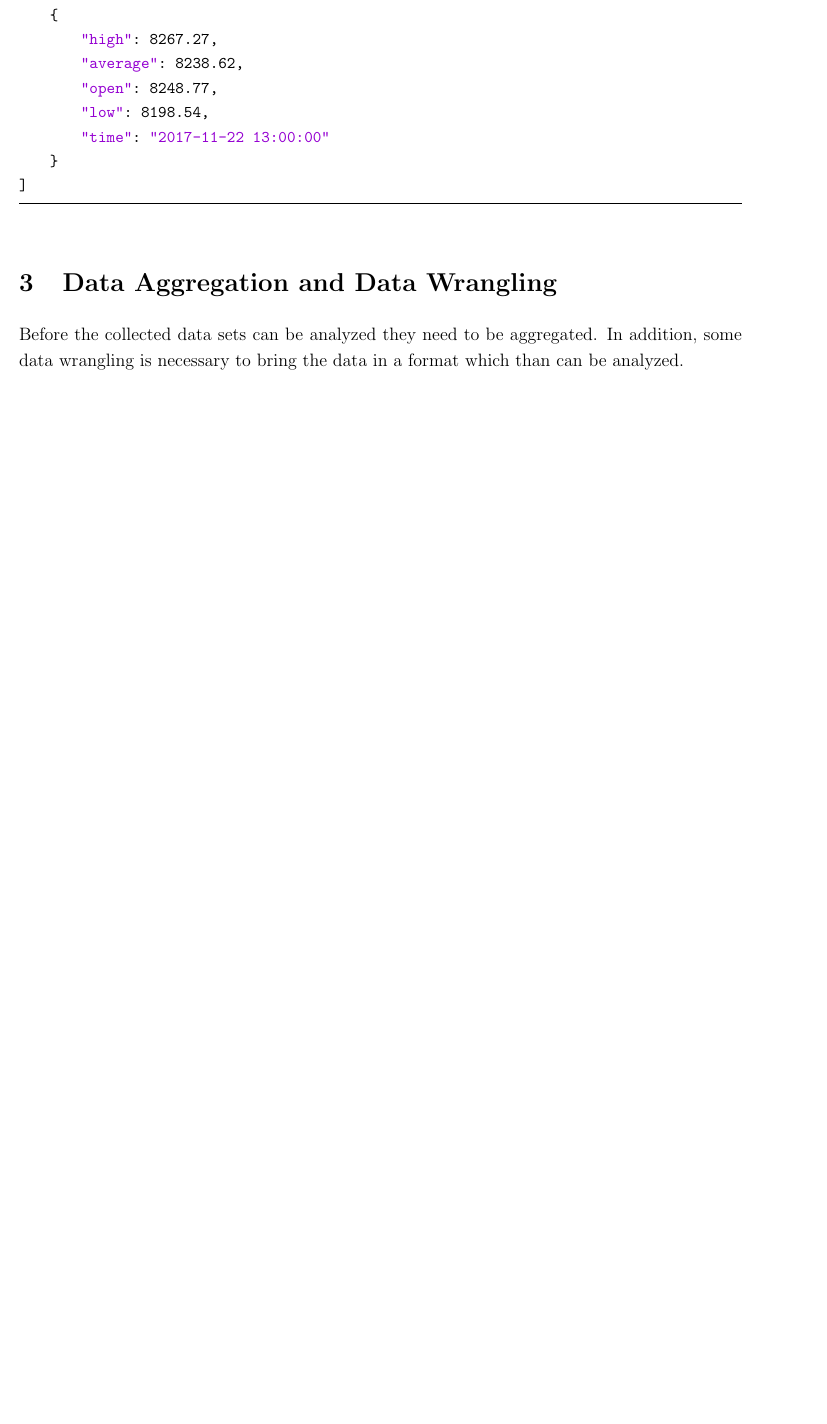
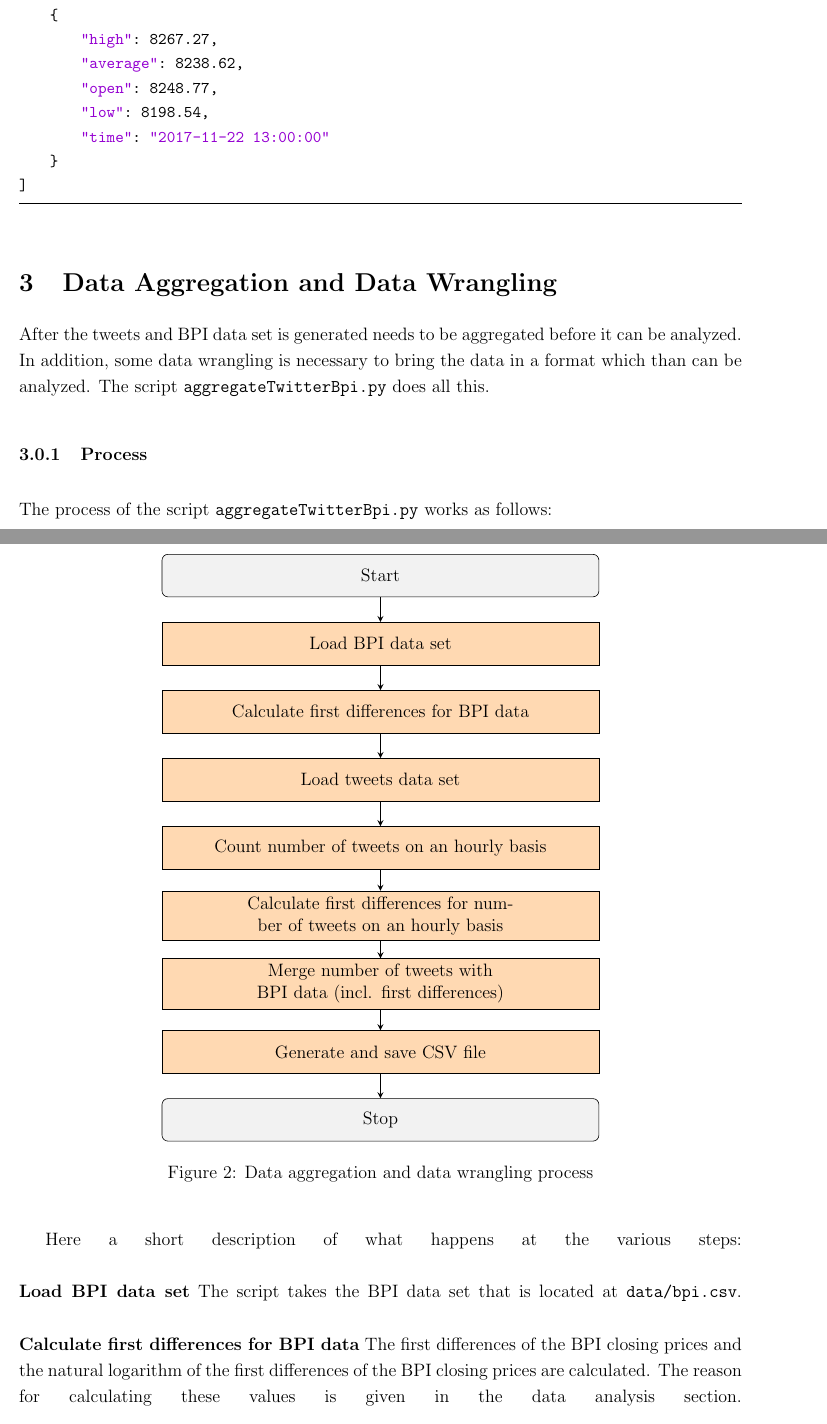
Before and after one commit to joelsonderegger/twitterbitcoin, a LaTeX paper (documentation/documentation.tex): part of page 12 of 14 before the commit and two parts of pages 12 and 13 of 15 after it, the two joined at a grey line, cut so that both start at the same text, the shorter picture padded with empty space. Compiled offline with pdfLaTeX.

Commit message:
start describe the process of aggregateTwitterBpi.py

```diff
--- a/documentation/documentation.tex
+++ b/documentation/documentation.tex
@@ -28,6 +28,16 @@
 \usepackage[colorlinks=true, allcolors=black]{hyperref}
 \usepackage{graphicx}
 \usepackage{setspace}
+
+
+%% packages for tikz diagrams
+\usepackage{tikz}
+\usetikzlibrary{shapes.geometric, arrows}
+
+%% styling for tikz diagrams
+\tikzstyle{startstop} = [rectangle, rounded corners, minimum width=10cm, minimum height=1cm,text centered, text width=10cm, draw=black, fill=gray!10]
+\tikzstyle{process} = [rectangle, minimum width=10cm, minimum height=1cm, text centered, text width=10cm, draw=black, fill=orange!30]
+\tikzstyle{arrow} = [thick,->,>=stealth]
 
 % List of abbreviations
 \usepackage{acronym}
@@ -353,4 +363,37 @@ An excerpt of an example response looks like the following:
 
 
 \section{Data Aggregation and Data Wrangling}
-Before the collected data sets can be analyzed they need to be aggregated. In addition, some data wrangling is necessary to bring the data in a format which than can be analyzed.
+After the tweets and BPI data set is generated needs to be aggregated before it can be analyzed. In addition, some data wrangling is necessary to bring the data in a format which than can be analyzed. The script \verb|aggregateTwitterBpi.py| does all this.
+
+\subsubsection{Process}
+The process of the script \verb|aggregateTwitterBpi.py| works as follows:
+\begin{figure}[H]
+    \centering
+    \begin{tikzpicture}[node distance=1.6cm]
+        \node (start) [startstop] {Start};
+        \node (pro1) [process, below of=start] {Load BPI data set};
+        \node (pro2) [process, below of=pro1] {Calculate first differences for BPI data};
+        \node (pro3) [process, below of=pro2] {Load tweets data set};
+        \node (pro4) [process, below of=pro3] {Count number of tweets on an hourly basis};
+        \node (pro5) [process, below of=pro4] {Calculate first differences for number of tweets on an hourly basis};
+        \node (pro6) [process, below of=pro5] {Merge number of tweets with BPI data (incl. first differences)};
+        \node (pro7) [process, below of=pro6] {Generate and save CSV file};
+        \node (stop) [startstop, below of=pro7] {Stop};
+
+        \draw [arrow] (start) -- (pro1);
+        \draw [arrow] (pro1) -- (pro2);
+        \draw [arrow] (pro2) -- (pro3);
+        \draw [arrow] (pro3) -- (pro4);
+        \draw [arrow] (pro4) -- (pro5);
+        \draw [arrow] (pro5) -- (pro6);
+        \draw [arrow] (pro6) -- (pro7);
+        \draw [arrow] (pro7) -- (stop);
+    \end{tikzpicture}
+    \caption{Data aggregation and data wrangling process} \label{fig:dataaggregation}
+\end{figure}
+
+Here a short description of what happens at the various steps:
+\linebreak\linebreak
+\textbf{Load BPI data set} The script takes the BPI data set that is located at \verb|data/bpi.csv|.
+\linebreak\linebreak
+\textbf{Calculate first differences for BPI data} The first differences of the BPI closing prices and the natural logarithm of the first differences of the BPI closing prices are calculated. The reason for calculating these values is given in the data analysis section.
```
Also changed, not shown: documentation/documentation.pdf, documentation/documentation.tex (34 more changed lines), 6 other files.
